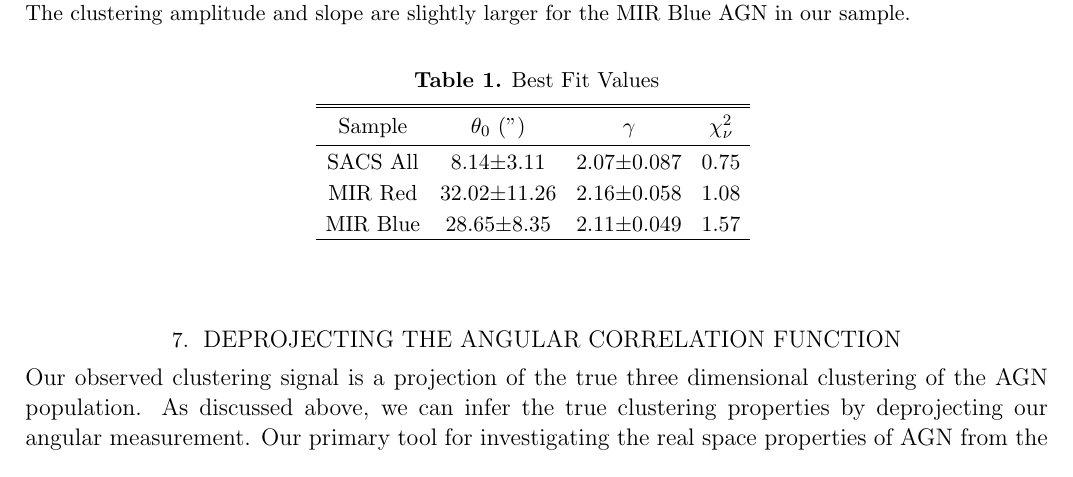
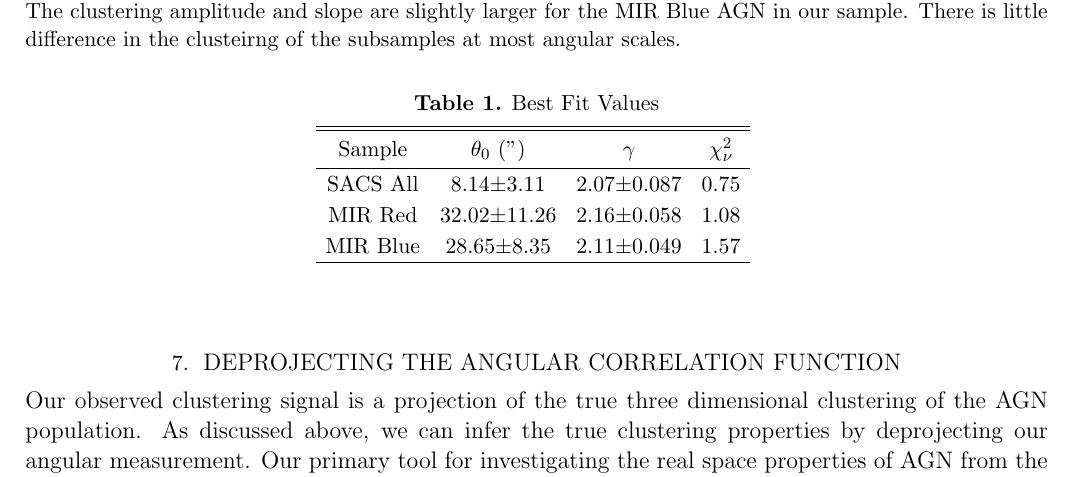
Before and after one commit to bbonine/General-Exam, a LaTeX paper (general.tex): part of page 9 of 14, cut so that both start at the same text. Compiled offline with pdfLaTeX; an older LaTeX class or package is replaced by its successor.

Commit message:
fix another typo in the intro; update caption for color clustering plot

```diff
--- a/general.tex
+++ b/general.tex
@@ -338,7 +338,7 @@ red AGN subsample, we measure $\gamma_r = 2.16 \pm 0.058 $ and $\theta_{0,r} = 3
     \includegraphics[scale = 0.9]{figs/corrfunc_color.png}
     \label{fig:corr_color}
     \caption{Two-Point Angular Correlation Functions for the MIR Red and MIR Blue AGN subsamples. The clustering amplitude and slope are
-    slightly larger for the MIR Blue AGN in our sample. }
+    slightly larger for the MIR Blue AGN in our sample. There is little difference in the clusteirng of the subsamples at most angular scales. }
 \end{figure}
 
 \begin{deluxetable}{cccc}
```
Also changed, not shown: general.tex (2 more changed lines).
